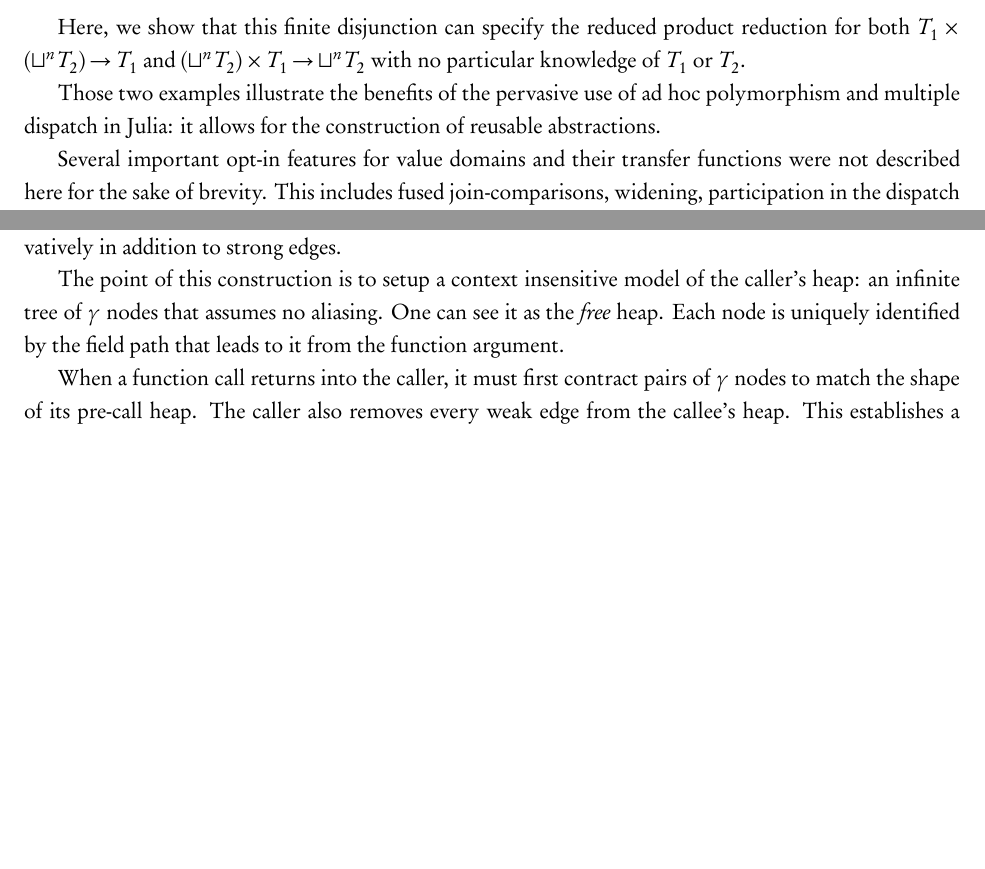
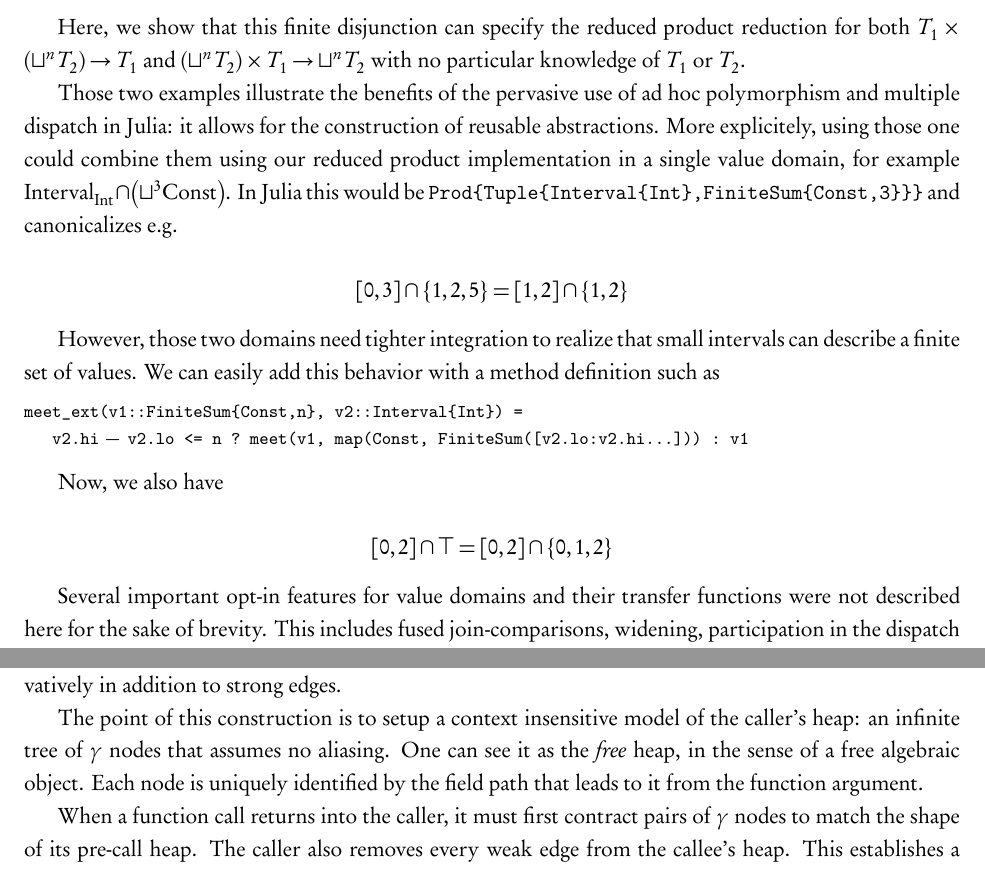
Before and after one commit to jiahao/green-fairy, a LaTeX document (report.tex): two parts of pages 6 and 15 of 20 before the commit and two parts of pages 6 and 16 of 20 after it, joined at a grey line, cut so that both start at the same text, the shorter picture padded with empty space. The pictures show the PDF file report.pdf that the author committed with the source.

Commit message:
aoaoaoao

```diff
--- a/report.tex
+++ b/report.tex
@@ -240,7 +240,21 @@ meet_ext{T,n}(v1::Lattice, v2::FiniteSum{T,n}) =
 
 Here, we show that this finite disjunction can specify the reduced product reduction for both $T_1\times\left(\sqcup^nT_2\right)\to T_1$ and $\left(\sqcup^nT_2\right)\times T_1 \to \sqcup^nT_2$ with no particular knowledge of $T_1$ or $T_2$.
 
-Those two examples illustrate the benefits of the pervasive use of ad hoc polymorphism and multiple dispatch in Julia: it allows for the construction of reusable abstractions.
+Those two examples illustrate the benefits of the pervasive use of ad hoc polymorphism and multiple dispatch in Julia: it allows for the construction of reusable abstractions. More explicitely, using those one could combine them using our reduced product implementation in a single value domain, for example $\text{Interval}_{\text{Int}}\cap\left(\sqcup^3\text{Const}\right)$. In Julia this would be \verb~Prod{Tuple{Interval{Int},FiniteSum{Const,3}}}~ and canonicalizes e.g.
+
+\[ \left[0,3\right]\cap\left\{1,2,5\right\} = \left[1,2\right]\cap\left\{1,2\right\} \]
+
+However, those two domains need tighter integration to realize that small intervals can describe a finite set of values.
+We can easily add this behavior with a method definition such as
+
+\begin{lstlisting}[language=julia]
+meet_ext(v1::FiniteSum{Const,n}, v2::Interval{Int}) =
+   v2.hi - v2.lo <= n ? meet(v1, map(Const, FiniteSum([v2.lo:v2.hi...])) : v1
+\end{lstlisting}
+
+Now, we also have
+
+\[ \left[0,2\right]\cap\top = \left[0,2\right]\cap\left\{0,1,2\right\} \]
 
 Several important opt-in features for value domains and their transfer functions were not described here for the sake of brevity. This includes fused join-comparisons, widening, participation in the dispatch machinery, the ability to control the propagation of values over function call boundaries (context sensitivity), as well as state-altering actions such as exception raising or heap operations.
 
@@ -735,7 +749,8 @@ Creating a strong edge removes any weak edge sharing the same label and origin.
 Field access transfer is unchanged by the addition of context nodes: it must follow weak edges conservatively in addition to strong edges.
 
 The point of this construction is to setup a context insensitive model of the caller's heap: an infinite tree of $\gamma$ nodes that assumes no aliasing.
-One can see it as the \emph{free} heap. Each node is uniquely identified by the field path that leads to it from the function argument.
+One can see it as the \emph{free} heap, in the sense of a free algebraic object.
+Each node is uniquely identified by the field path that leads to it from the function argument.
 
 When a function call returns into the caller, it must first contract pairs of $\gamma$ nodes to match the shape of its pre-call heap.
 The caller also removes every weak edge from the callee's heap.
```
Also changed, not shown: report.pdf, report.tex (4 more changed lines).
